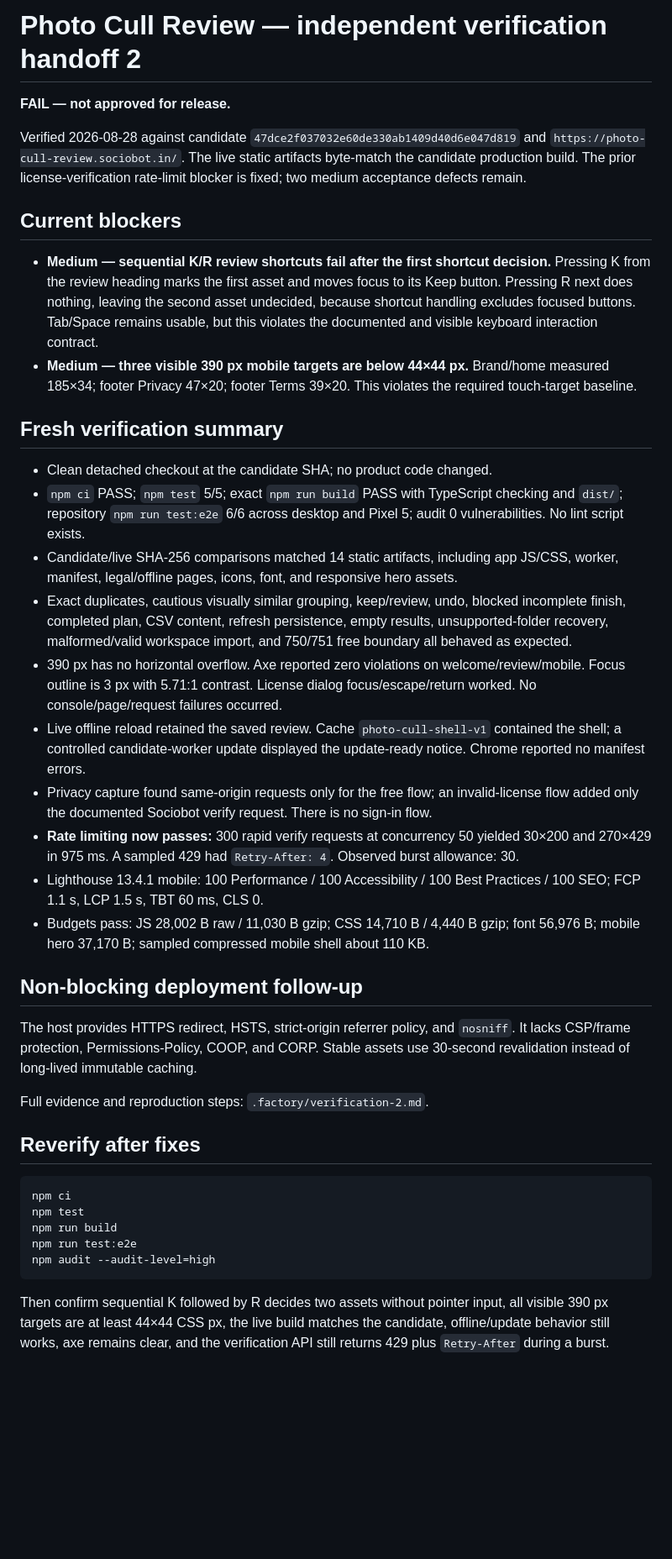
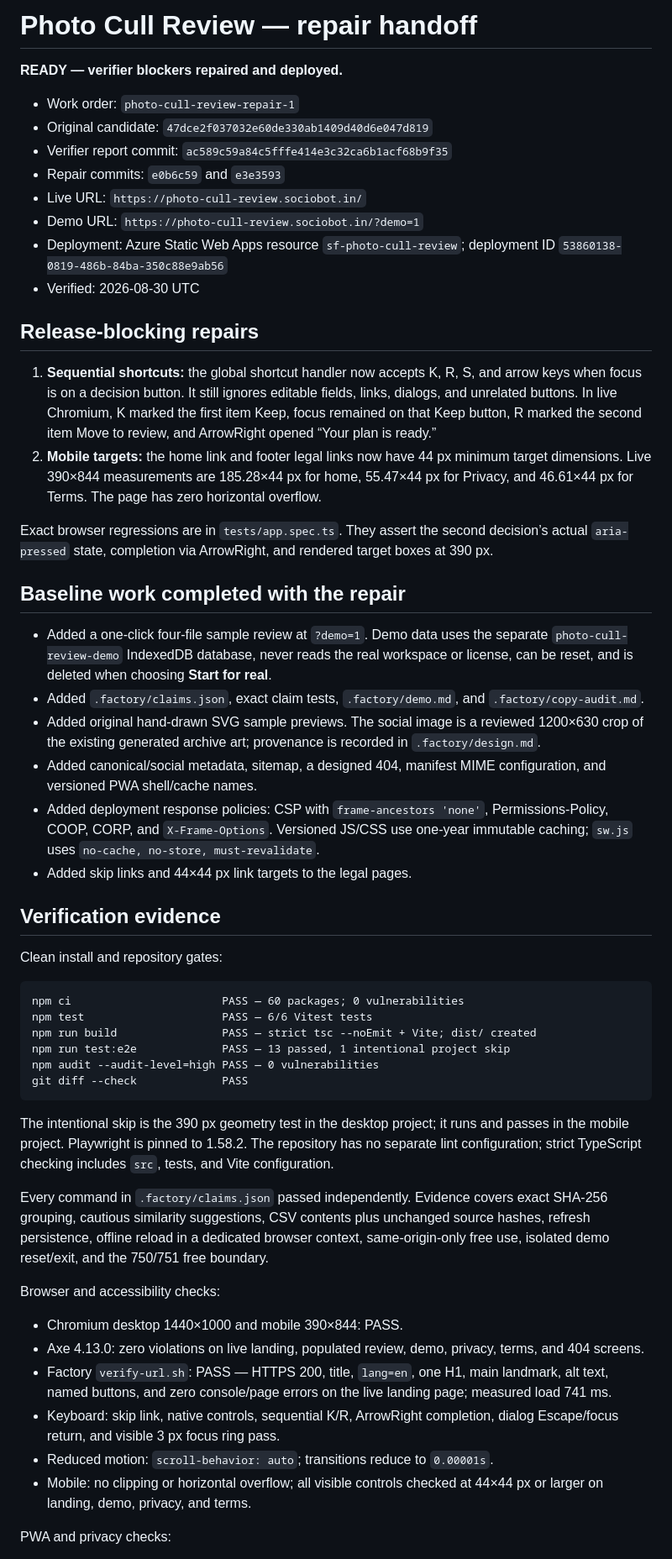
Before and after one commit to B-Divyesh/sf-photo-cull-review, a Markdown page: .factory/handoff.md, the part around one of its changes. Shown at 84% size. Drawn GitHub-style; blank space fills up the shorter version.

Commit message:
docs: record repair and live verification

````diff
--- a/.factory/handoff.md
+++ b/.factory/handoff.md
@@ -1,41 +1,57 @@
-# Photo Cull Review — independent verification handoff 2
+# Photo Cull Review — repair handoff
 
-**FAIL — not approved for release.**
+**READY — verifier blockers repaired and deployed.**
 
-Verified 2026-08-28 against candidate `47dce2f037032e60de330ab1409d40d6e047d819` and `https://photo-cull-review.sociobot.in/`. The live static artifacts byte-match the candidate production build. The prior license-verification rate-limit blocker is fixed; two medium acceptance defects remain.
+- Work order: `photo-cull-review-repair-1`
+- Original candidate: `47dce2f037032e60de330ab1409d40d6e047d819`
+- Verifier report commit: `ac589c59a84c5fffe414e3c32ca6b1acf68b9f35`
+- Repair commits: `e0b6c59` and `e3e3593`
+- Live URL: `https://photo-cull-review.sociobot.in/`
+- Demo URL: `https://photo-cull-review.sociobot.in/?demo=1`
+- Deployment: Azure Static Web Apps resource `sf-photo-cull-review`; deployment ID `53860138-0819-486b-84ba-350c88e9ab56`
+- Verified: 2026-08-30 UTC
 
-## Current blockers
+## Release-blocking repairs
 
-- **Medium — sequential K/R review shortcuts fail after the first shortcut decision.** Pressing K from the review heading marks the first asset and moves focus to its Keep button. Pressing R next does nothing, leaving the second asset undecided, because shortcut handling excludes focused buttons. Tab/Space remains usable, but this violates the documented and visible keyboard interaction contract.
-- **Medium — three visible 390 px mobile targets are below 44×44 px.** Brand/home measured 185×34; footer Privacy 47×20; footer Terms 39×20. This violates the required touch-target baseline.
+1. **Sequential shortcuts:** the global shortcut handler now accepts K, R, S, and arrow keys when focus is on a decision button. It still ignores editable fields, links, dialogs, and unrelated buttons. In live Chromium, K marked the first item Keep, focus remained on that Keep button, R marked the second item Move to review, and ArrowRight opened “Your plan is ready.”
+2. **Mobile targets:** the home link and footer legal links now have 44 px minimum target dimensions. Live 390×844 measurements are 185.28×44 px for home, 55.47×44 px for Privacy, and 46.61×44 px for Terms. The page has zero horizontal overflow.
 
-## Fresh verification summary
+Exact browser regressions are in `tests/app.spec.ts`. They assert the second decision’s actual `aria-pressed` state, completion via ArrowRight, and rendered target boxes at 390 px.
 
-- Clean detached checkout at the candidate SHA; no product code changed.
-- `npm ci` PASS; `npm test` 5/5; exact `npm run build` PASS with TypeScript checking and `dist/`; repository `npm run test:e2e` 6/6 across desktop and Pixel 5; audit 0 vulnerabilities. No lint script exists.
-- Candidate/live SHA-256 comparisons matched 14 static artifacts, including app JS/CSS, worker, manifest, legal/offline pages, icons, font, and responsive hero assets.
-- Exact duplicates, cautious visually similar grouping, keep/review, undo, blocked incomplete finish, completed plan, CSV content, refresh persistence, empty results, unsupported-folder recovery, malformed/valid workspace import, and 750/751 free boundary all behaved as expected.
-- 390 px has no horizontal overflow. Axe reported zero violations on welcome/review/mobile. Focus outline is 3 px with 5.71:1 contrast. License dialog focus/escape/return worked. No console/page/request failures occurred.
-- Live offline reload retained the saved review. Cache `photo-cull-shell-v1` contained the shell; a controlled candidate-worker update displayed the update-ready notice. Chrome reported no manifest errors.
-- Privacy capture found same-origin requests only for the free flow; an invalid-license flow added only the documented Sociobot verify request. There is no sign-in flow.
-- **Rate limiting now passes:** 300 rapid verify requests at concurrency 50 yielded 30×200 and 270×429 in 975 ms. A sampled 429 had `Retry-After: 4`. Observed burst allowance: 30.
-- Lighthouse 13.4.1 mobile: 100 Performance / 100 Accessibility / 100 Best Practices / 100 SEO; FCP 1.1 s, LCP 1.5 s, TBT 60 ms, CLS 0.
-- Budgets pass: JS 28,002 B raw / 11,030 B gzip; CSS 14,710 B / 4,440 B gzip; font 56,976 B; mobile hero 37,170 B; sampled compressed mobile shell about 110 KB.
+## Baseline work completed with the repair
 
-## Non-blocking deployment follow-up
+- Added a one-click four-file sample review at `?demo=1`. Demo data uses the separate `photo-cull-review-demo` IndexedDB database, never reads the real workspace or license, can be reset, and is deleted when choosing **Start for real**.
+- Added `.factory/claims.json`, exact claim tests, `.factory/demo.md`, and `.factory/copy-audit.md`.
+- Added original hand-drawn SVG sample previews. The social image is a reviewed 1200×630 crop of the existing generated archive art; provenance is recorded in `.factory/design.md`.
+- Added canonical/social metadata, sitemap, a designed 404, manifest MIME configuration, and versioned PWA shell/cache names.
+- Added deployment response policies: CSP with `frame-ancestors 'none'`, Permissions-Policy, COOP, CORP, and `X-Frame-Options`. Versioned JS/CSS use one-year immutable caching; `sw.js` uses `no-cache, no-store, must-revalidate`.
+- Added skip links and 44×44 px link targets to the legal pages.
 
-The host provides HTTPS redirect, HSTS, strict-origin referrer policy, and `nosniff`. It lacks CSP/frame protection, Permissions-Policy, COOP, and CORP. Stable assets use 30-second revalidation instead of long-lived immutable caching.
+## Verification evidence
 
-Full evidence and reproduction steps: `.factory/verification-2.md`.
+Clean install and repository gates:
 
-## Reverify after fixes
-
-```sh
-npm ci
-npm test
-npm run build
-npm run test:e2e
-npm audit --audit-level=high
+```text
+npm ci                       PASS — 60 packages; 0 vulnerabilities
+npm test                     PASS — 6/6 Vitest tests
+npm run build                PASS — strict tsc --noEmit + Vite; dist/ created
+npm run test:e2e             PASS — 13 passed, 1 intentional project skip
+npm audit --audit-level=high PASS — 0 vulnerabilities
+git diff --check             PASS
 ```
 
-Then confirm sequential K followed by R decides two assets without pointer input, all visible 390 px targets are at least 44×44 CSS px, the live build matches the candidate, offline/update behavior still works, axe remains clear, and the verification API still returns 429 plus `Retry-After` during a burst.
+The intentional skip is the 390 px geometry test in the desktop project; it runs and passes in the mobile project. Playwright is pinned to 1.58.2. The repository has no separate lint configuration; strict TypeScript checking includes `src`, tests, and Vite configuration.
+
+Every command in `.factory/claims.json` passed independently. Evidence covers exact SHA-256 grouping, cautious similarity suggestions, CSV contents plus unchanged source hashes, refresh persistence, offline reload in a dedicated browser context, same-origin-only free use, isolated demo reset/exit, and the 750/751 free boundary.
+
+Browser and accessibility checks:
+
+- Chromium desktop 1440×1000 and mobile 390×844: PASS.
+- Axe 4.13.0: zero violations on live landing, populated review, demo, privacy, terms, and 404 screens.
+- Factory `verify-url.sh`: PASS — HTTPS 200, title, `lang=en`, one H1, main landmark, alt text, named buttons, and zero console/page errors on the live landing page; measured load 741 ms.
+- Keyboard: skip link, native controls, sequential K/R, ArrowRight completion, dialog Escape/focus return, and visible 3 px focus ring pass.
+- Reduced motion: `scroll-behavior: auto`; transitions reduce to `0.00001s`.
+- Mobile: no clipping or horizontal overflow; all visible controls checked at 44×44 px or larger on landing, demo, privacy, and terms.
+
+PWA and privacy checks:
+
````
Also changed, not shown: other parts of .factory/handoff.md (+17 -0 lines).
